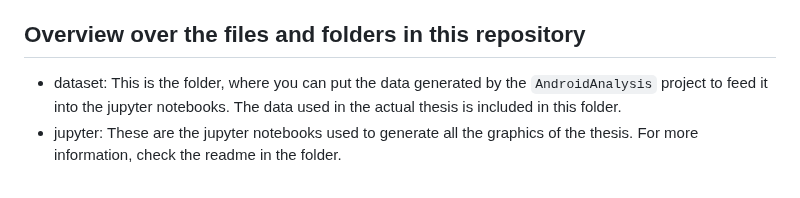
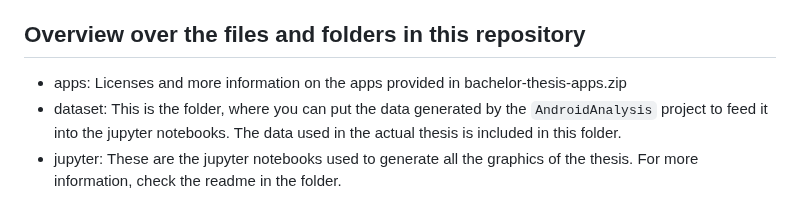
Before and after one commit to sebastian-vogt-cs/bachelors-thesis, a Markdown page: README.md, the part around the change. Drawn GitHub-style.

```diff
--- a/README.md
+++ b/README.md
@@ -103,6 +103,7 @@ The explanation for the reproduction assumes no MATE environment is currently se
 * The contents of mio_data can be copied into the `dataset/mio_runs` subfolder of the bachelor's thesis repository. The jupyter notebooks will per-default search this folder for input data.
 
 ## Overview over the files and folders in this repository
+* apps: Licenses and more information on the apps provided in bachelor-thesis-apps.zip
 * dataset: This is the folder, where you can put the data generated by the `AndroidAnalysis` project to feed it into the jupyter notebooks. The data used in the actual thesis is included in this folder.
 * jupyter: These are the jupyter notebooks used to generate all the graphics of the thesis. For more information, check the readme in the folder.
 * latex: The latex code for the thesis. You have to run the jupyter notebooks before compiling, otherwise the images will not be found
```
